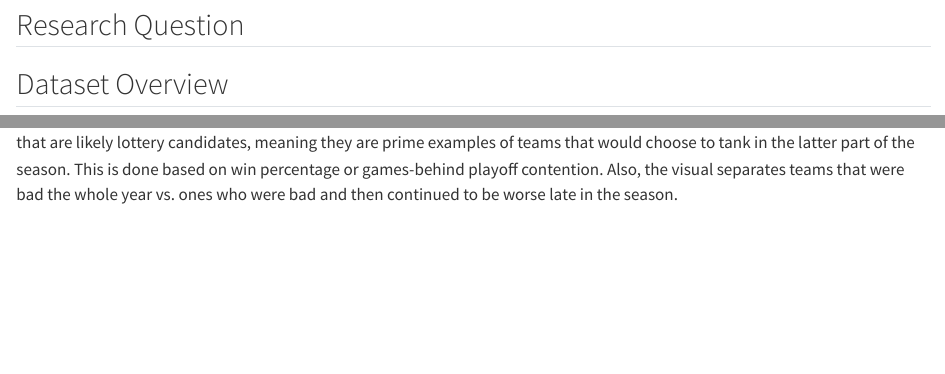
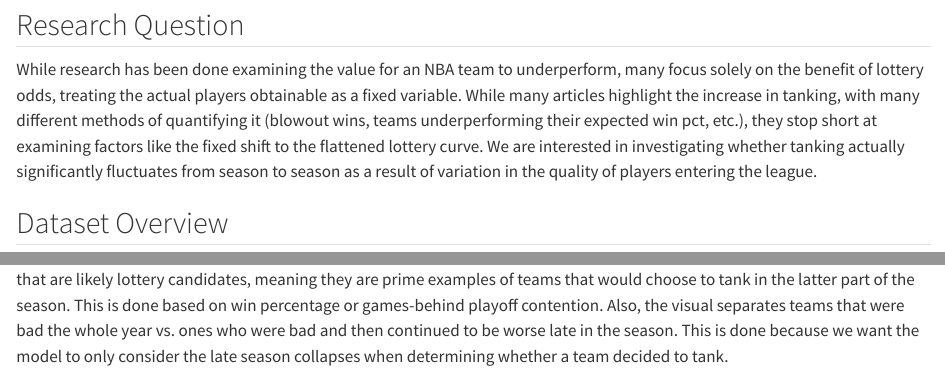
Before and after one commit to nicodegallo17/nba-tanking-draft-class, a Quarto document (project-report.qmd): the page in a window 1100 px wide, from 220 px down, and a second part further down, joined at a grey line. Rendered offline with R 4.5, knitr and Pandoc in place of Quarto, with nearby package versions; drawn as R Markdown's standard HTML page in place of the format the file asks for; some code elsewhere in the file could not run offline.

Commit message:
final changes

````diff
--- a/project-report.qmd
+++ b/project-report.qmd
@@ -122,6 +122,8 @@ team_data <- team_periods |>
 
 ## Research Question
 
+While research has been done examining the value for an NBA team to underperform, many focus solely on the benefit of lottery odds, treating the actual players obtainable as a fixed variable. While many articles highlight the increase in tanking, with many different methods of quantifying it (blowout wins, teams underperforming their expected win pct, etc.), they stop short at examining factors like the fixed shift to the flattened lottery curve. We are interested in investigating whether tanking actually significantly fluctuates from season to season as a result of variation in the quality of players entering the league.
+
 ## Dataset Overview
 
 We mainly use data from two main sources:
@@ -199,7 +201,7 @@ ggplot(team_data, aes(x = pre_win_pct, y = late_win_pct)) +
   )
 ```
 
-The visualization compares teams pre march win percentage with their win percentage after march. The graph classifies teams that are likely lottery candidates, meaning they are prime examples of teams that would choose to tank in the latter part of the season. This is done based on win percentage or games-behind playoff contention. Also, the visual separates teams that were bad the whole year vs. ones who were bad and then continued to be worse late in the season.
+The visualization compares teams pre march win percentage with their win percentage after march. The graph classifies teams that are likely lottery candidates, meaning they are prime examples of teams that would choose to tank in the latter part of the season. This is done based on win percentage or games-behind playoff contention. Also, the visual separates teams that were bad the whole year vs. ones who were bad and then continued to be worse late in the season. This is done because we want the model to only consider the late season collapses when determining whether a team decided to tank.
 
 ```{r visual-draft-strength, fig.width=8, fig.height=5, fig.cap="Draft strength and average late-season underperformance among likely lottery teams."}
 season_summary <- team_data |>
````
Also changed, not shown: tanking.qmd (+1 -1 lines).
